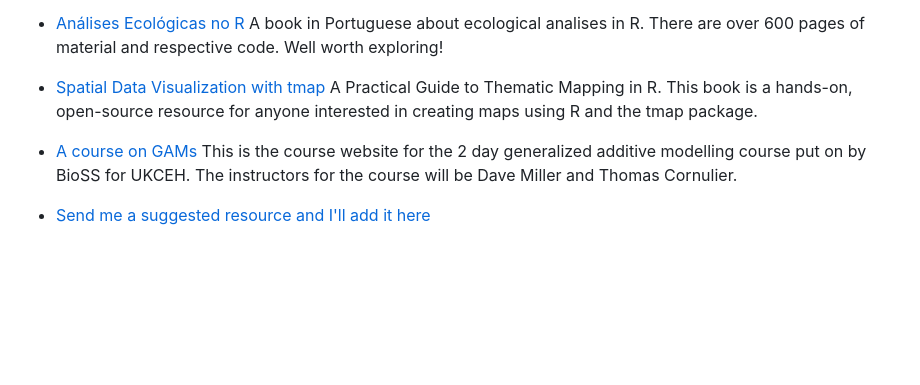
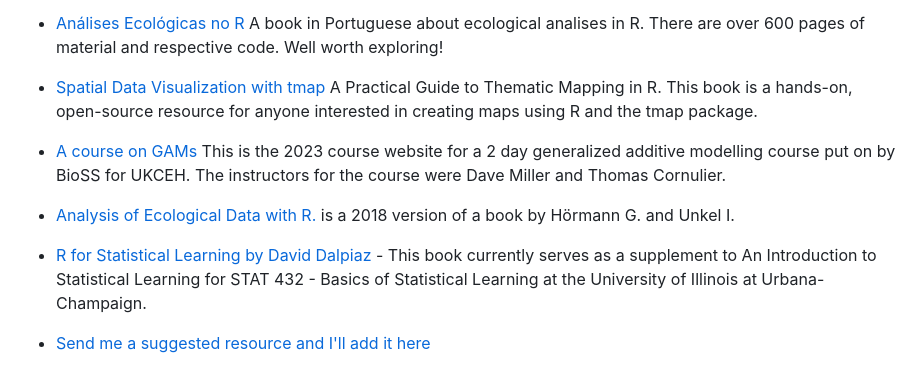
Before and after one commit to TiagoAMarques/AnIntro2RTutorial, a Markdown page: README.md, the part around the change. Rendered like a GitHub page; blank space fills up the shorter version.

Commit message:
added a ref to read me

```diff
--- a/README.md
+++ b/README.md
@@ -145,9 +145,13 @@ This is part of a suite of Physalia-Courses hosted at https://www.physalia-cours
 
 - [Análises Ecológicas no R](https://analises-ecologicas.netlify.app/) A book in Portuguese about ecological analises in R. There are over 600 pages of material and respective code. Well worth exploring!
 
-- [Spatial Data Visualization with tmap
-](https://tmap.geocompx.org/) A Practical Guide to Thematic Mapping in R. This book is a hands-on, open-source resource for anyone interested in creating maps using R and the tmap package.
+- [Spatial Data Visualization with tmap](https://tmap.geocompx.org/) A Practical Guide to Thematic Mapping in R. This book is a hands-on, open-source resource for anyone interested in creating maps using R and the tmap package.
 
-- [A course on GAMs](https://training.bioss.ac.uk/course_materials/GAMintro2023/) This is the course website for the 2 day generalized additive modelling course put on by BioSS for UKCEH. The instructors for the course will be Dave Miller and Thomas Cornulier.
+- [A course on GAMs](https://training.bioss.ac.uk/course_materials/GAMintro2023/) This is the 2023 course website for a 2 day generalized additive modelling course put on by BioSS for UKCEH. The instructors for the course were Dave Miller and Thomas Cornulier.
+
+- [Analysis of Ecological Data with R.](https://share.google/p6iIUpGdXUoOyM1tU) is a 2018 version of a book by Hörmann G. and Unkel I.
+
+- [R for Statistical Learning by
+David Dalpiaz](https://daviddalpiaz.github.io/r4sl/) - This book currently serves as a supplement to An Introduction to Statistical Learning for STAT 432 - Basics of Statistical Learning at the University of Illinois at Urbana-Champaign.
 
 - [Send me a suggested resource and I'll add it here]()
```
